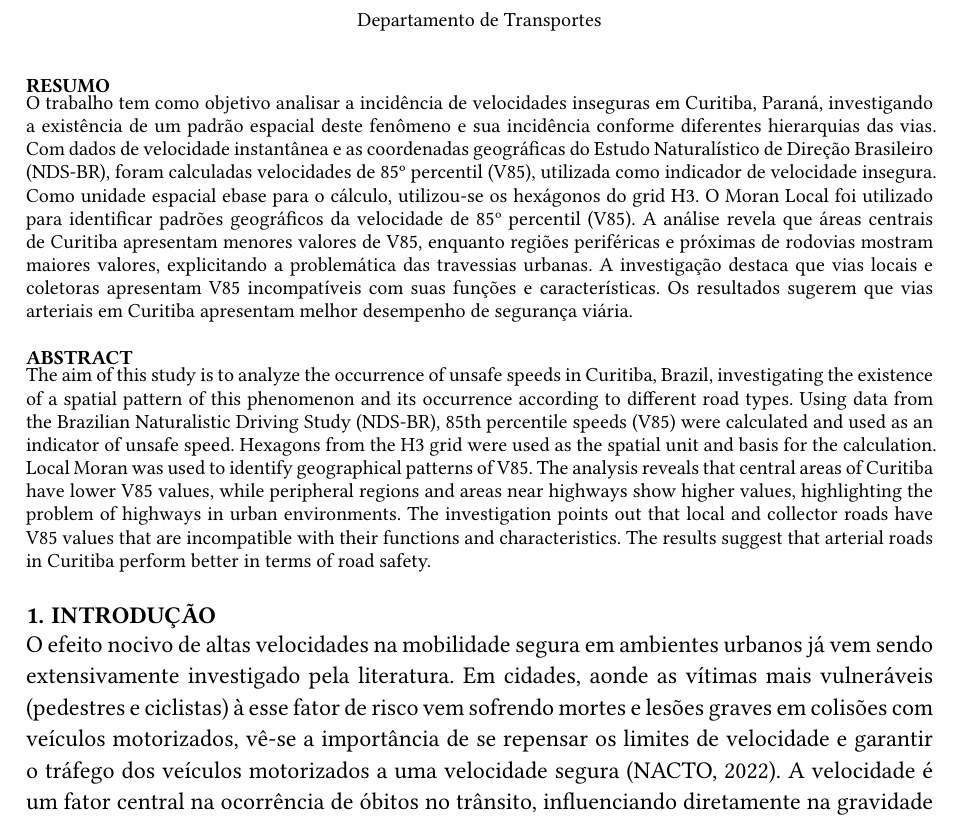
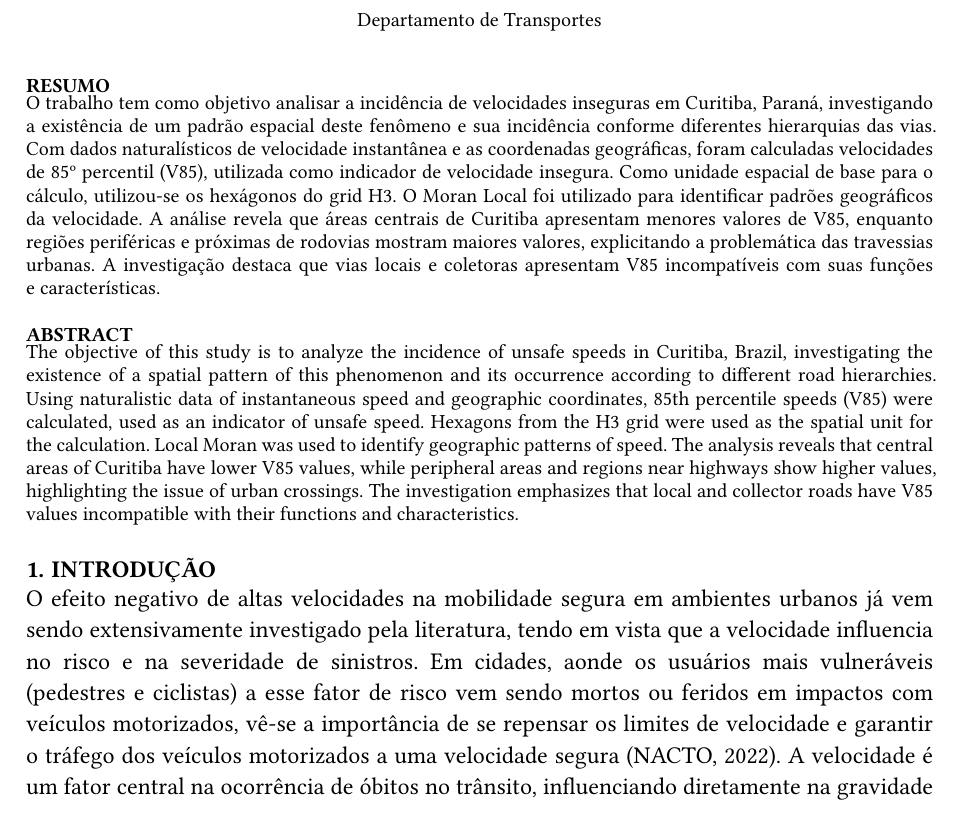
Before and after one commit to pabsantos/anpet-speeding, a Typst document (main.typ): part of page 1 of 5, cut so that both start at the same text. Compiled offline with Typst 0.15; a missing font is replaced by an installed copy or a similar font.

Commit message:
Ajusta página 1

```diff
--- a/main.typ
+++ b/main.typ
@@ -24,9 +24,9 @@
   ),
   agradecimentos: "Os autores agradecem ao Conselho Nacional de Desenvolvimento Científico e Tecnológico (CNPq), à Universidade Federal do Paraná e ao Observatório Nacional de Segurança Viária.",
 
-  resumo: "O trabalho tem como objetivo analisar a incidência de velocidades inseguras em Curitiba, Paraná, investigando a existência de um padrão espacial deste fenômeno e sua incidência conforme diferentes hierarquias das vias. Com dados de velocidade instantânea e as coordenadas geográficas do Estudo Naturalístico de Direção Brasileiro (NDS-BR), foram calculadas velocidades de 85º percentil (V85), utilizada como indicador de velocidade insegura. Como unidade espacial ebase para o cálculo, utilizou-se os hexágonos do grid H3. O Moran Local foi utilizado para identificar padrões geográficos da velocidade de 85º percentil (V85). A análise revela que áreas centrais de Curitiba apresentam menores valores de V85, enquanto regiões periféricas e próximas de rodovias mostram maiores valores, explicitando a problemática das travessias urbanas. A investigação destaca que vias locais e coletoras apresentam V85 incompatíveis com suas funções e características. Os resultados sugerem que vias arteriais em Curitiba apresentam melhor desempenho de segurança viária.",
+  resumo: "O trabalho tem como objetivo analisar a incidência de velocidades inseguras em Curitiba, Paraná, investigando a existência de um padrão espacial deste fenômeno e sua incidência conforme diferentes hierarquias das vias. Com dados naturalísticos de velocidade instantânea e as coordenadas geográficas, foram calculadas velocidades de 85º percentil (V85), utilizada como indicador de velocidade insegura. Como unidade espacial de base para o cálculo, utilizou-se os hexágonos do grid H3. O Moran Local foi utilizado para identificar padrões geográficos da velocidade. A análise revela que áreas centrais de Curitiba apresentam menores valores de V85, enquanto regiões periféricas e próximas de rodovias mostram maiores valores, explicitando a problemática das travessias urbanas. A investigação destaca que vias locais e coletoras apresentam V85 incompatíveis com suas funções e características.",
 
-  abstract: "The aim of this study is to analyze the occurrence of unsafe speeds in Curitiba, Brazil, investigating the existence of a spatial pattern of this phenomenon and its occurrence according to different road types. Using data from the Brazilian Naturalistic Driving Study (NDS-BR), 85th percentile speeds (V85) were calculated and used as an indicator of unsafe speed. Hexagons from the H3 grid were used as the spatial unit and basis for the calculation. Local Moran was used to identify geographical patterns of V85. The analysis reveals that central areas of Curitiba have lower V85 values, while peripheral regions and areas near highways show higher values, highlighting the problem of highways in urban environments. The investigation points out that local and collector roads have V85 values that are incompatible with their functions and characteristics. The results suggest that arterial roads in Curitiba perform better in terms of road safety."
+  abstract: "The objective of this study is to analyze the incidence of unsafe speeds in Curitiba, Brazil, investigating the existence of a spatial pattern of this phenomenon and its occurrence according to different road hierarchies. Using naturalistic data of instantaneous speed and geographic coordinates, 85th percentile speeds (V85) were calculated, used as an indicator of unsafe speed. Hexagons from the H3 grid were used as the spatial unit for the calculation. Local Moran was used to identify geographic patterns of speed. The analysis reveals that central areas of Curitiba have lower V85 values, while peripheral areas and regions near highways show higher values, highlighting the issue of urban crossings. The investigation emphasizes that local and collector roads have V85 values incompatible with their functions and characteristics."
 )
 
 // Variáveis ------------------
@@ -72,7 +72,7 @@
 
 = INTRODUÇÃO
 
-O efeito nocivo de altas velocidades na mobilidade segura em ambientes urbanos já vem sendo extensivamente investigado pela literatura. Em cidades, aonde as vítimas mais vulneráveis (pedestres e ciclistas) à esse fator de risco vem sofrendo mortes e lesões graves em colisões com veículos motorizados, vê-se a importância de se repensar os limites de velocidade e garantir o tráfego dos veículos motorizados a uma velocidade segura @nactoCityLimitsSetting2022. A velocidade é um fator central na ocorrência de óbitos no trânsito, influenciando diretamente na gravidade de um sinistro - considerando a energia de impacto - a na chance de ocorrência - afetando negativamente o tempo de reação e a visão periférica do condutor @grspSpeedManagementRoad2023.
+O efeito negativo de altas velocidades na mobilidade segura em ambientes urbanos já vem sendo extensivamente investigado pela literatura, tendo em vista que a velocidade influencia no risco e na severidade de sinistros. Em cidades, aonde os usuários mais vulneráveis (pedestres e ciclistas) a esse fator de risco vem sendo mortos ou feridos em impactos com veículos motorizados, vê-se a importância de se repensar os limites de velocidade e garantir o tráfego dos veículos motorizados a uma velocidade segura @nactoCityLimitsSetting2022. A velocidade é um fator central na ocorrência de óbitos no trânsito, influenciando diretamente na gravidade de um sinistro - considerando a energia de impacto - a na chance de ocorrência - afetando negativamente o tempo de reação e a visão periférica do condutor @grspSpeedManagementRoad2023.
 
 #cite(<santosImpactBuiltEnvironment2022>, form: "prose") investigou a autocorrelação espacial do excesso de velocidade em Curitiba-PR e identificou que esse fator de risco não ocorre com mesma intensidade ao longo território da cidade. Inclusive, observou-se uma diferença significativa no nível de renda da população entre zonas de alto e baixo excesso de velocidade, mostrando que regiões com menores níveis de renda estão mais expostas ao fator de risco do excesso de velocidade. Porém, a análise única do excesso de velocidade impossibilita identificar a ocorrência de velocidades inseguras, ou seja, aquelas que mesmo estando abaixo dos limites de velocidade ainda representam uma situação insegura para o cenário urbano. Assim, o objetivo desse trabalho é analisar a incidência de velocidades inseguras em Curitiba-PR. Em adição, busca-se detectar possíveis padrões geográficos dessa incidência no território da cidade e investigar essas ocorrências em diferentes tipos de vias, com base na detecção de agrupamentos espaciais através de técnicas de autocorrelação local.
 
```
